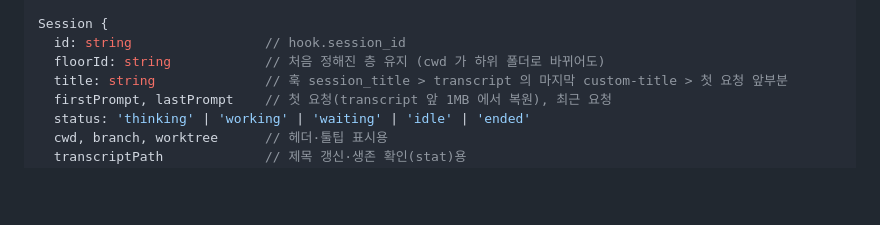
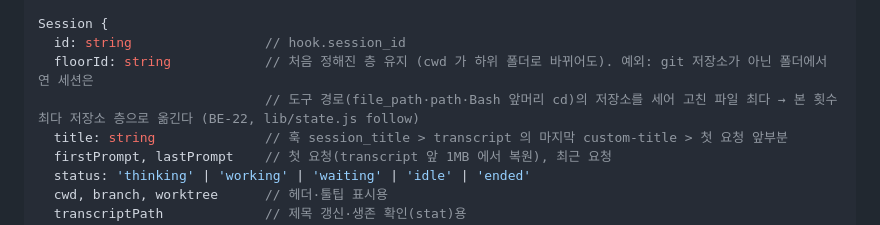
Before and after one commit to cozyuj/AI-office, a Markdown page: docs/ARCHITECTURE.md, the part around the change. Drawn GitHub-style; blank space fills up the shorter version.

```diff
--- a/docs/ARCHITECTURE.md
+++ b/docs/ARCHITECTURE.md
@@ -48,7 +48,8 @@ Floor {                      // 프로젝트 = 층. id = git 저장소 루트 (l
 
 Session {
   id: string                 // hook.session_id
-  floorId: string            // 처음 정해진 층 유지 (cwd 가 하위 폴더로 바뀌어도)
+  floorId: string            // 처음 정해진 층 유지 (cwd 가 하위 폴더로 바뀌어도). 예외: git 저장소가 아닌 폴더에서 연 세션은
+                             // 도구 경로(file_path·path·Bash 앞머리 cd)의 저장소를 세어 고친 파일 최다 → 본 횟수 최다 저장소 층으로 옮긴다 (BE-22, lib/state.js follow)
   title: string              // 훅 session_title > transcript 의 마지막 custom-title > 첫 요청 앞부분
   firstPrompt, lastPrompt    // 첫 요청(transcript 앞 1MB 에서 복원), 최근 요청
   status: 'thinking' | 'working' | 'waiting' | 'idle' | 'ended'
```
Also changed, not shown: README.en.md (+1 -1 lines), README.md (+1 -1 lines), docs/screenshots/be-22-catalog.jpg (added), docs/screenshots/be-22-follow.jpg (added), 10 other files.
